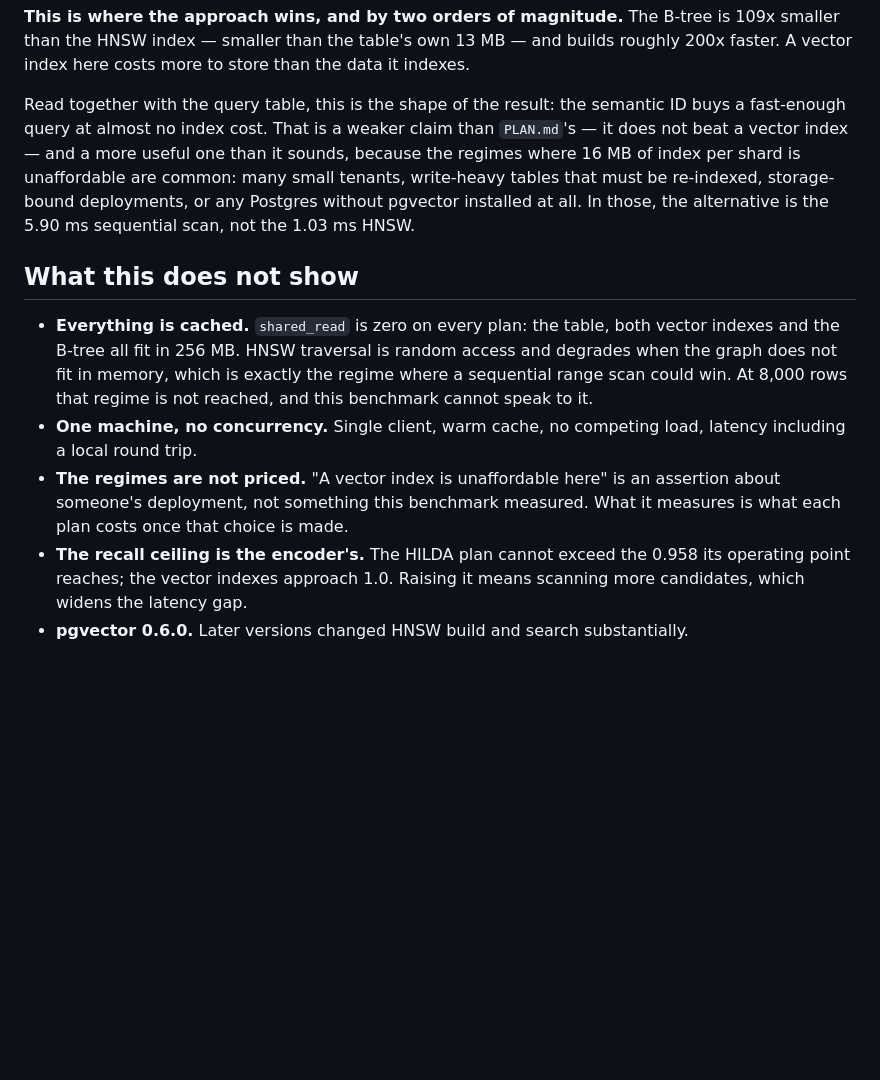
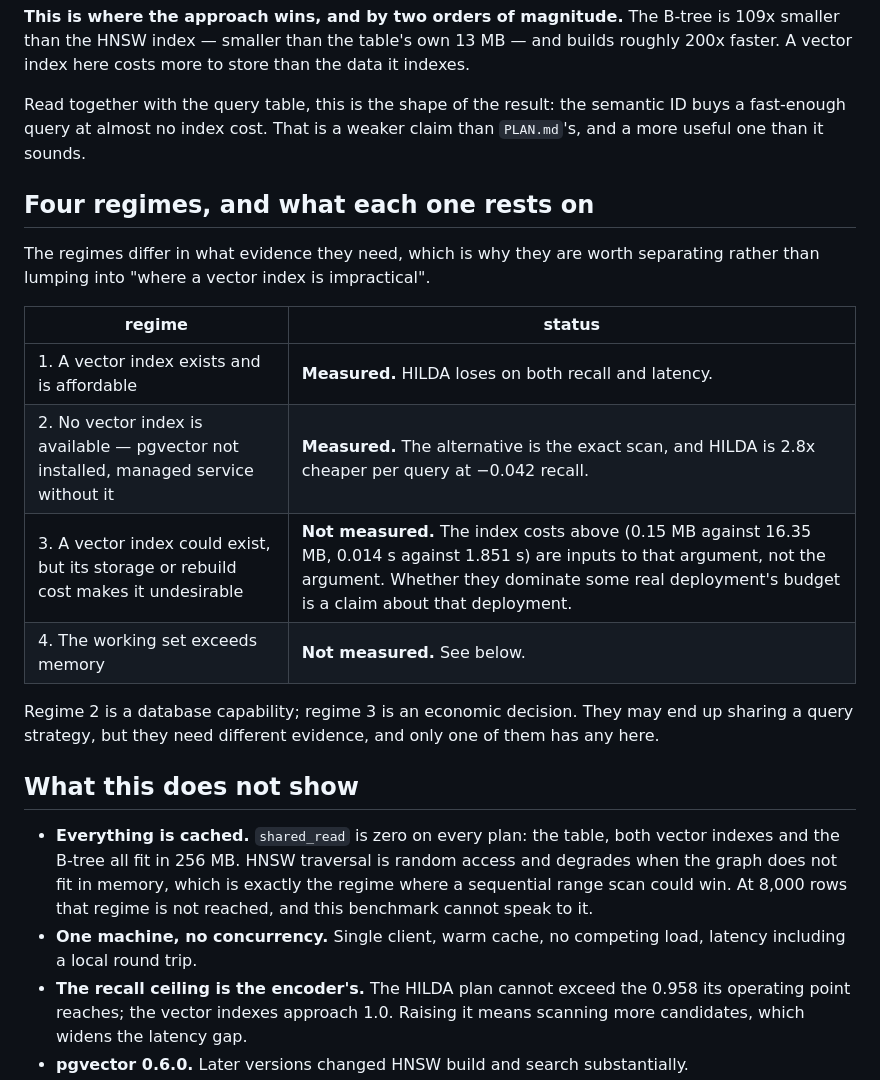
Before and after one commit to franklinbaldo/hilda, a Markdown page: POSTGRES.md, the part around one of its changes. Drawn GitHub-style; blank space fills up the shorter version.

```diff
--- a/POSTGRES.md
+++ b/POSTGRES.md
@@ -69,12 +82,23 @@ data it indexes.
 
 Read together with the query table, this is the shape of the result: the
 semantic ID buys a fast-enough query at almost no index cost. That is a weaker
-claim than `PLAN.md`'s — it does not beat a vector index — and a more useful
-one than it sounds, because the regimes where 16 MB of index per shard is
-unaffordable are common: many small tenants, write-heavy tables that must be
-re-indexed, storage-bound deployments, or any Postgres without pgvector
-installed at all. In those, the alternative is the 5.90 ms sequential scan,
-not the 1.03 ms HNSW.
+claim than `PLAN.md`'s, and a more useful one than it sounds.
+
+## Four regimes, and what each one rests on
+
+The regimes differ in what evidence they need, which is why they are worth
+separating rather than lumping into "where a vector index is impractical".
+
+| regime | status |
+|---|---|
+| 1. A vector index exists and is affordable | **Measured.** HILDA loses on both recall and latency. |
+| 2. No vector index is available — pgvector not installed, managed service without it | **Measured.** The alternative is the exact scan, and HILDA is 2.8x cheaper per query at −0.042 recall. |
+| 3. A vector index could exist, but its storage or rebuild cost makes it undesirable | **Not measured.** The index costs above (0.15 MB against 16.35 MB, 0.014 s against 1.851 s) are inputs to that argument, not the argument. Whether they dominate some real deployment's budget is a claim about that deployment. |
+| 4. The working set exceeds memory | **Not measured.** See below. |
+
+Regime 2 is a database capability; regime 3 is an economic decision. They may
+end up sharing a query strategy, but they need different evidence, and only
+one of them has any here.
 
 ## What this does not show
 
@@ -85,9 +109,6 @@ not the 1.03 ms HNSW.
   is not reached, and this benchmark cannot speak to it.
 - **One machine, no concurrency.** Single client, warm cache, no competing
   load, latency including a local round trip.
-- **The regimes are not priced.** "A vector index is unaffordable here" is an
-  assertion about someone's deployment, not something this benchmark measured.
-  What it measures is what each plan costs once that choice is made.
 - **The recall ceiling is the encoder's.** The HILDA plan cannot exceed the
   0.958 its operating point reaches; the vector indexes approach 1.0. Raising
   it means scanning more candidates, which widens the latency gap.
```
Also changed, not shown: other parts of POSTGRES.md (+29 -16 lines), ABLATION.md (+3 -2 lines).
